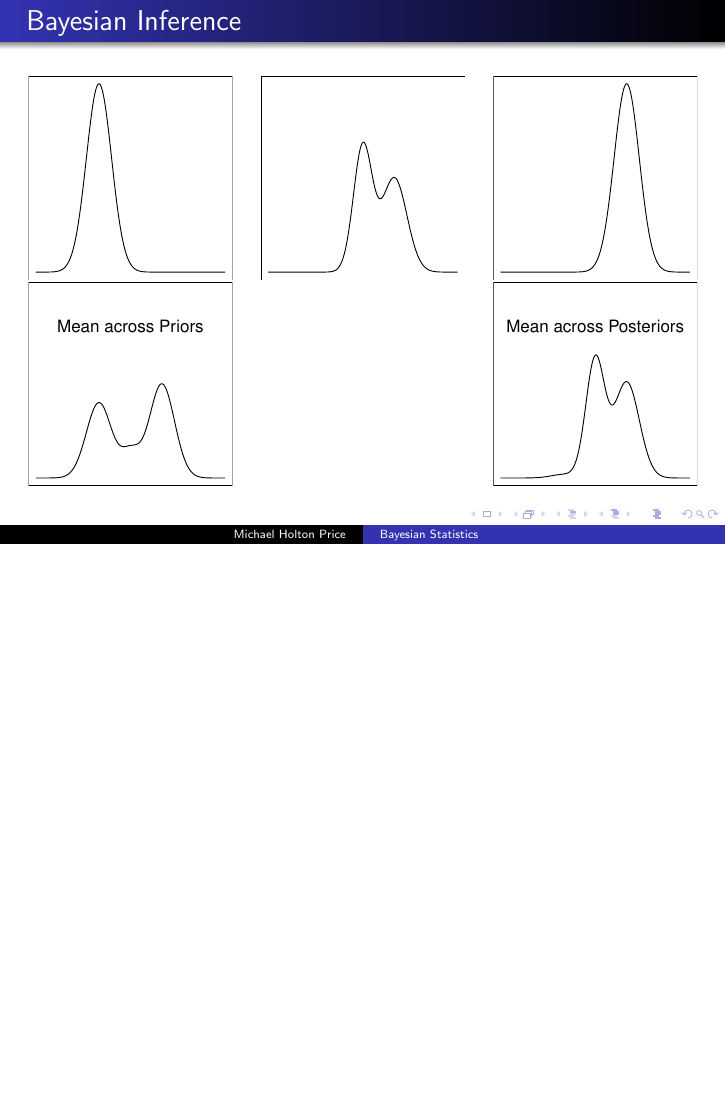
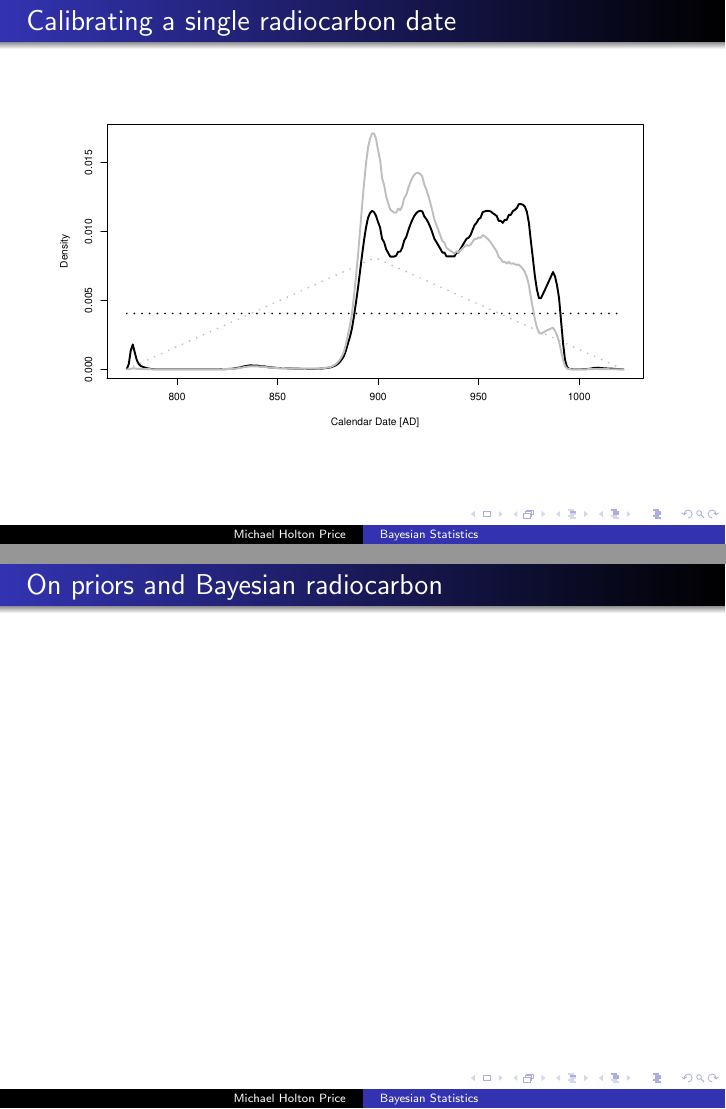
Before and after one commit to MichaelHoltonPrice/penn_state_anthro_508_2021_04_06, LaTeX slides (main.tex): page 25 of 25 before the commit and pages 26 and 27 of 28 after it, the two joined at a grey line, the shorter picture padded with empty space. Compiled offline with pdfLaTeX.

Commit message:
Possibly final version of slides

```diff
--- a/main.tex
+++ b/main.tex
@@ -334,3 +334,15 @@
     \end{columns}
 \end{frame}
 
+%----------- slide --------------------------------------------------%
+\begin{frame}[t]
+    \frametitle{Calibrating a single radiocarbon date}
+    \begin{flushright}
+        \includegraphics[width=1\textwidth]{single_date_calibration.pdf}\\
+    \end{flushright}
+\end{frame}
+
+%----------- slide --------------------------------------------------%
+\begin{frame}[t]
+    \frametitle{On priors and Bayesian radiocarbon}
+\end{frame}
```
Also changed, not shown: main.tex (6 more changed lines).
